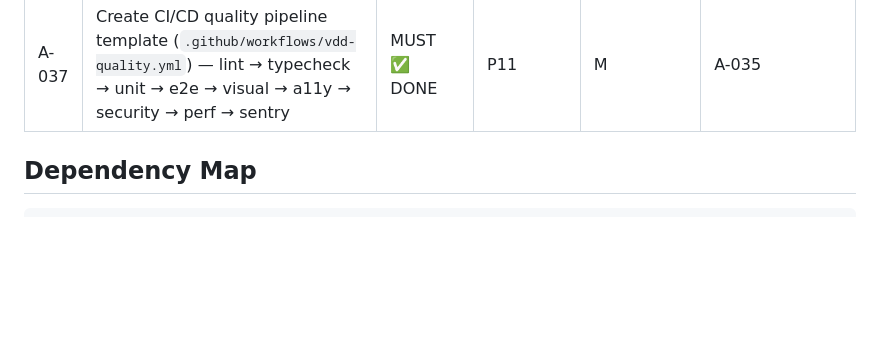
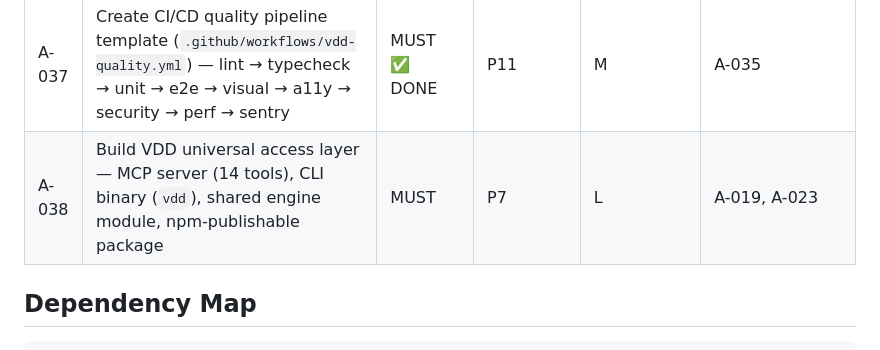
Before and after one commit to simonplmak-cloud/vision-driven-design, a Markdown page: vdd/tactics.md, the part around the change. Drawn GitHub-style; blank space fills up the shorter version.

Commit message:
feat: Phase 4 — spec for VDD universal access (MCP server + CLI + shared engine)
- vdd/specs/vdd-universal-access/spec.md: 10 ACs — MCP server (14 tools), CLI binary, shared engine module, npm publish, cross-interface integration test
- vdd/tactics.md: added A-038 (P7, Agent-Native Auto-Integration pillar)
- Implements I-016 from vision v1.6

```diff
--- a/vdd/tactics.md
+++ b/vdd/tactics.md
@@ -106,6 +106,7 @@ Derived from: `vdd/strategy.md`
 | A-035 | Create Verification Toolchain Primer (`domain-primers/verification-toolchain.md`) — covers Playwright, Browserless, Sentry, CI/CD pipeline integration patterns | MUST ✅ DONE | P11 | M | None |
 | A-036 | Add tool-specific verification requirements to Phase 5 (Plan) and Phase 7 (Implement) — every AC must specify which tool verifies it; every plan component must specify CI stage | MUST ✅ DONE | P11 | M | A-035 |
 | A-037 | Create CI/CD quality pipeline template (`.github/workflows/vdd-quality.yml`) — lint → typecheck → unit → e2e → visual → a11y → security → perf → sentry | MUST ✅ DONE | P11 | M | A-035 |
+| A-038 | Build VDD universal access layer — MCP server (14 tools), CLI binary (`vdd`), shared engine module, npm-publishable package | MUST | P7 | L | A-019, A-023 |
 
 ## Dependency Map
 
```
Also changed, not shown: 1 other file.
